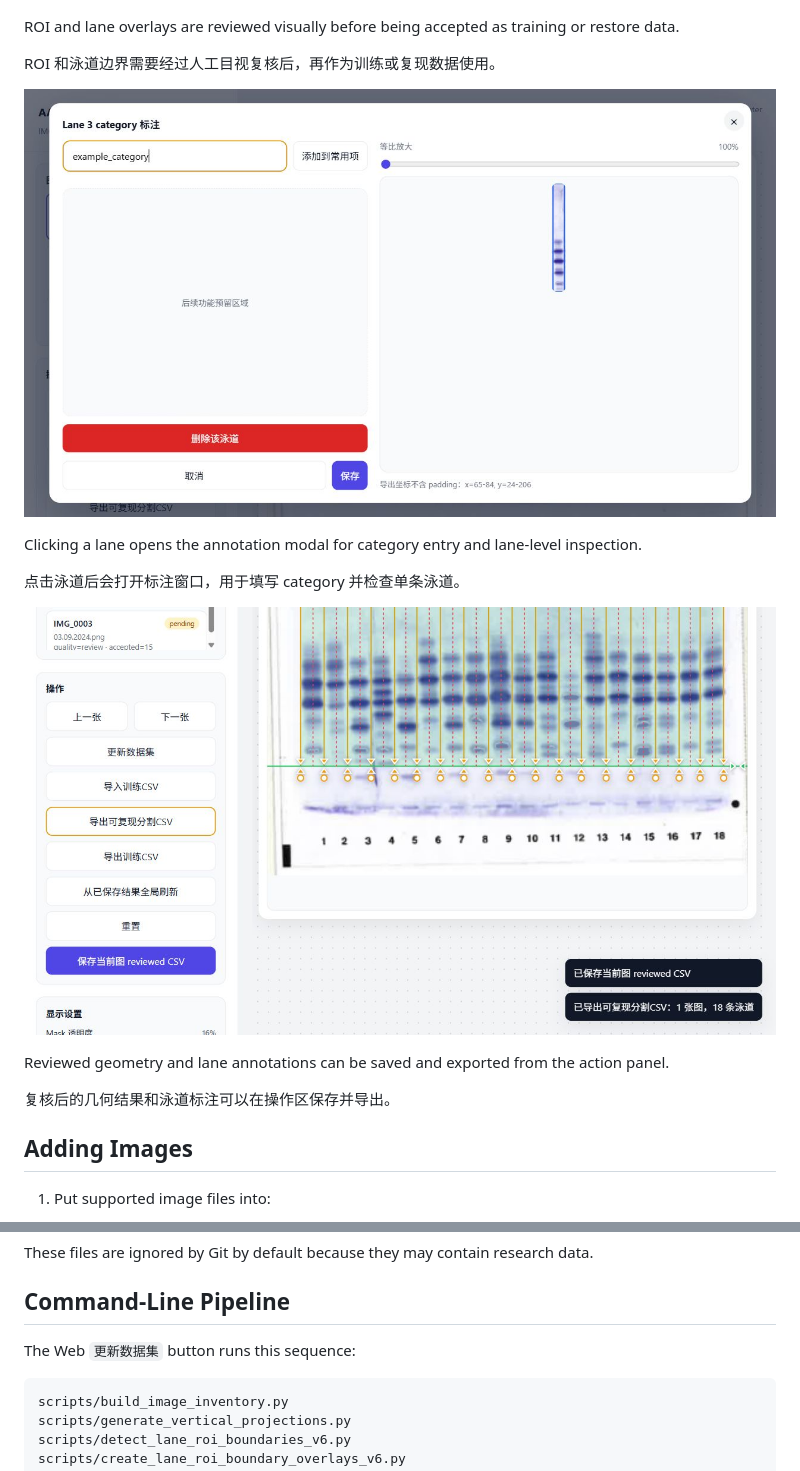
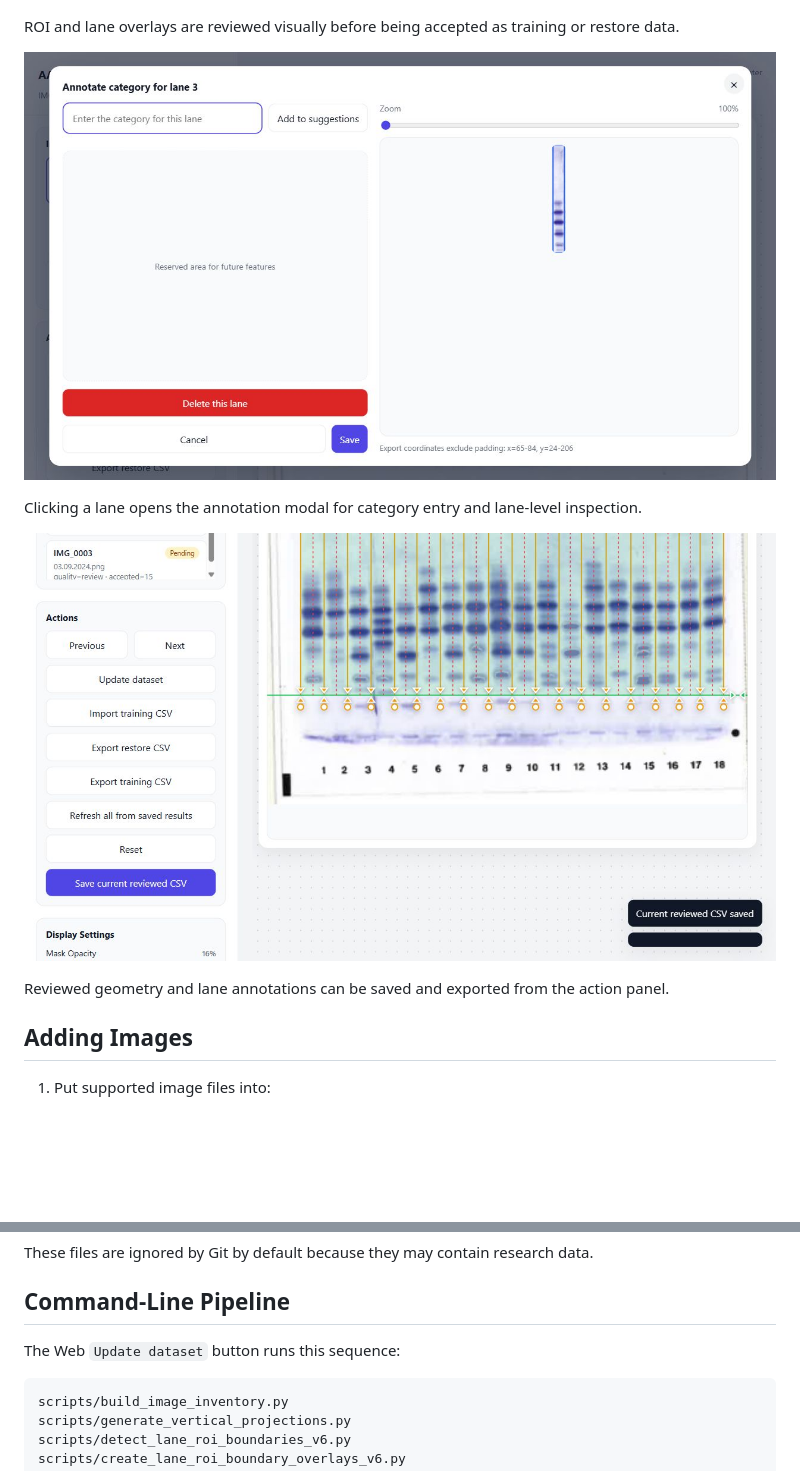
Before and after one commit to BrilliantWhite/aat-roi-review-tool, a Markdown page: README.md, 2 parts joined by grey strips. Drawn GitHub-style; pictures changed too: docs/assets/screenshots/04-lane-annotation-modal.png, docs/assets/screenshots/05-export-review-results.png; blank space fills up the shorter version.

````diff
--- a/README.md
+++ b/README.md
@@ -82,19 +76,13 @@ The `更新数据集` action rescans local images and reruns the automatic v6 se
 
 ROI and lane overlays are reviewed visually before being accepted as training or restore data.
 
-ROI 和泳道边界需要经过人工目视复核后，再作为训练或复现数据使用。
-
 ![Lane annotation modal](docs/assets/screenshots/04-lane-annotation-modal.png)
 
 Clicking a lane opens the annotation modal for category entry and lane-level inspection.
 
-点击泳道后会打开标注窗口，用于填写 category 并检查单条泳道。
-
 ![Export review results](docs/assets/screenshots/05-export-review-results.png)
 
 Reviewed geometry and lane annotations can be saved and exported from the action panel.
-
-复核后的几何结果和泳道标注可以在操作区保存并导出。
 
 ## Adding Images
 
@@ -137,7 +125,7 @@ These files are ignored by Git by default because they may contain research data
 
 ## Command-Line Pipeline
 
-The Web `更新数据集` button runs this sequence:
+The Web `Update dataset` button runs this sequence:
 
 ```text
 scripts/build_image_inventory.py
````
Also changed, not shown: other parts of README.md (+5 -11 lines), docs/assets/screenshots/01-main-review-interface.png, docs/assets/screenshots/02-update-dataset-action.png.
